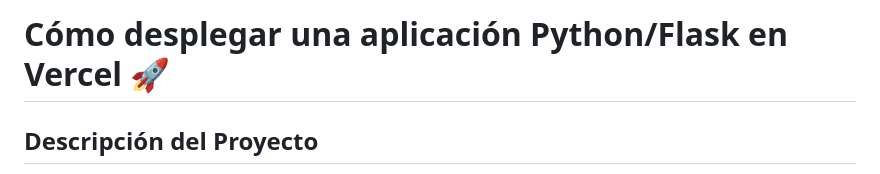
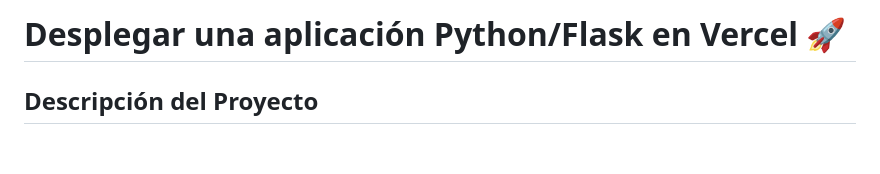
Before and after one commit to urian121/desplegar-una-aplicacion-web-de-Flask-en-Vercel, a Markdown page: README.MD, the part around the change. Drawn GitHub-style; blank space fills up the shorter version.

```diff
--- a/README.MD
+++ b/README.MD
@@ -1,5 +1,5 @@
 
-# Cómo desplegar una aplicación Python/Flask en Vercel 🚀
+# Desplegar una aplicación Python/Flask en Vercel 🚀
 
 ## Descripción del Proyecto
 
```
